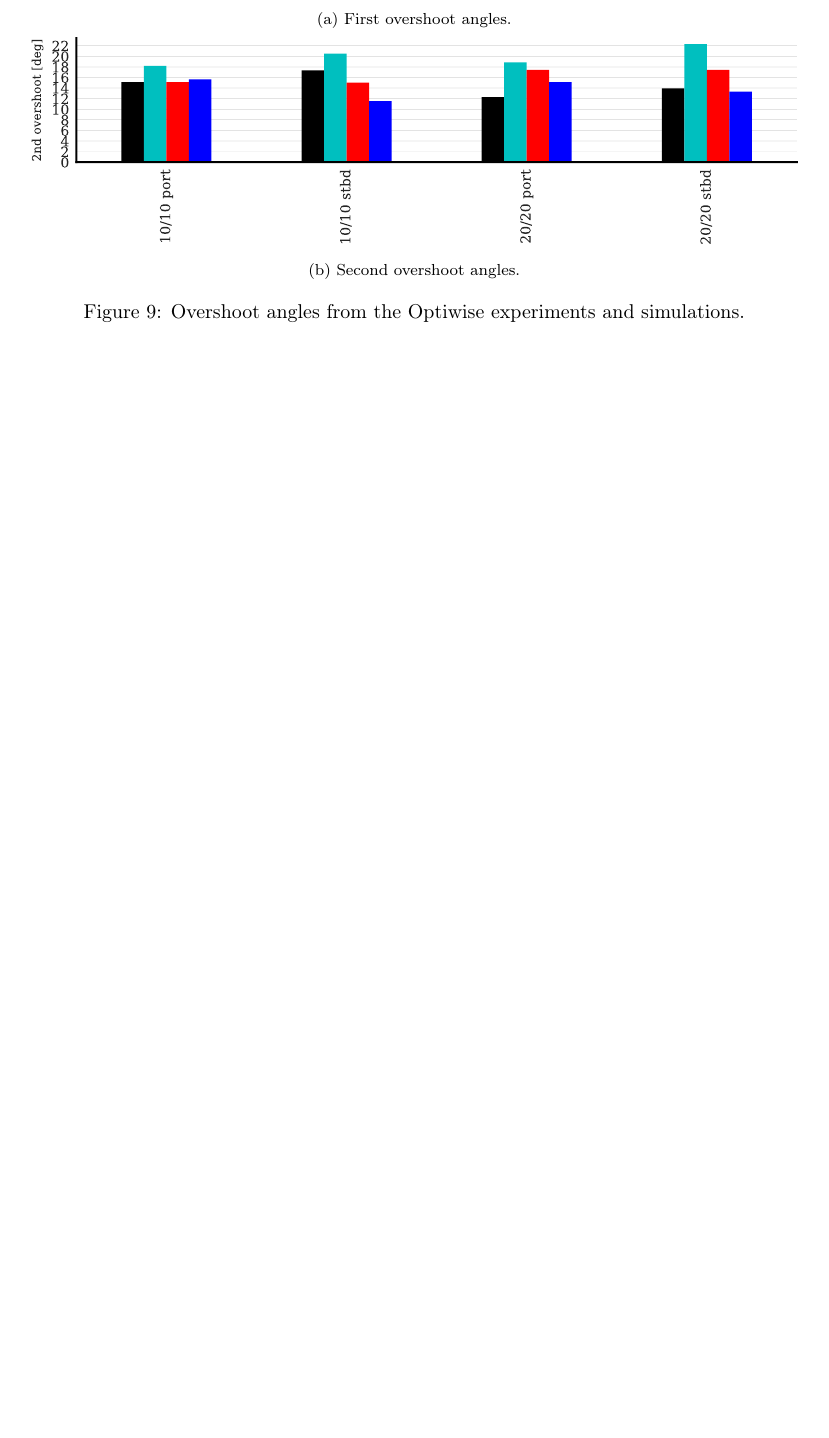
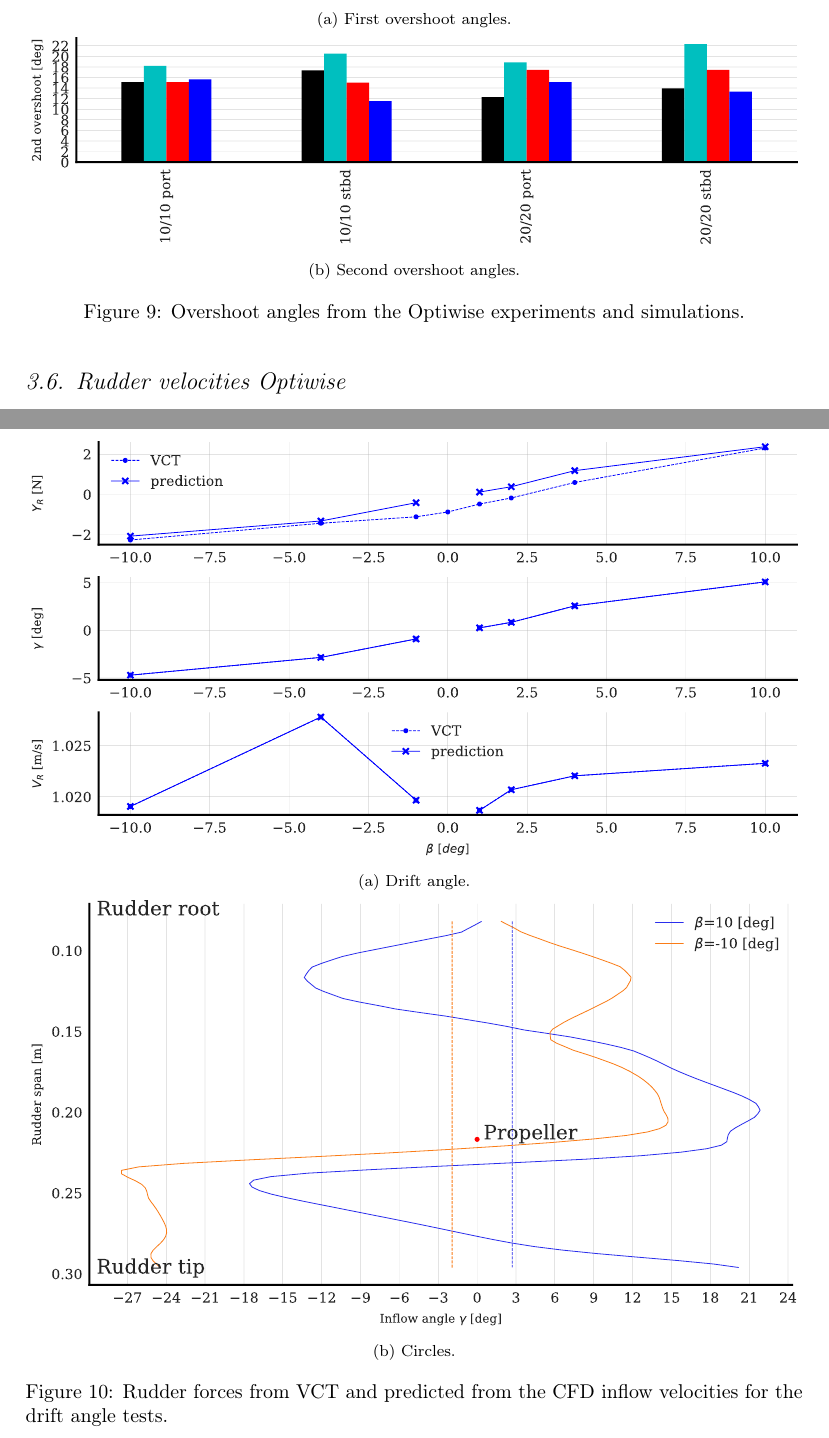
Before and after one commit to martinlarsalbert/Identifying-a-system-based-manoeuvring-model-with-virtual-captive-tests, a LaTeX paper (main.tex, which reads result_optiwise_rudder_velocities.tex): part of page 12 of 13 before the commit and two parts of pages 12 and 13 of 16 after it, the two joined at a grey line, cut so that both start at the same text, the shorter picture padded with empty space. Compiled offline with pdfLaTeX.

Commit message:
Updates from Overleaf

```diff
--- a/main.tex
+++ b/main.tex
@@ -235,6 +235,10 @@
 \input{result_optiwise_closed_loop}
 \FloatBarrier
 
+\subsection{Rudder velocities Optiwise}
+\input{result_optiwise_rudder_velocities}
+\FloatBarrier
+
 \section{Discussion}
 \label{sec:discussion}
 
--- /dev/null
+++ b/result_optiwise_rudder_velocities.tex
@@ -0,0 +1,15 @@
+\begin{figure}[h]
+     \centering
+     \begin{subfigure}[b]{\textwidth}
+         \centering
+         \includesvg{figures/results_optiwise_rudder_velocities.drift_angle.svg}
+        \caption{Drift angle.}
+        \label{fig:ID_wPCC_10}
+     \end{subfigure}
+     \vfill
+     \begin{subfigure}[b]{\textwidth}
+         \includesvg{figures/results_optiwise_rudder_velocities.span_drift.svg}
+        \caption{Circles.}
+        \label{fig:ID_wPCC_20}
+     \end{subfigure}
+        \caption{Rudder forces from VCT and predicted from the CFD inflow velocities for the drift angle tests.}
```
Also changed, not shown: result_optiwise_rudder_velocities.tex (19 more changed lines).
